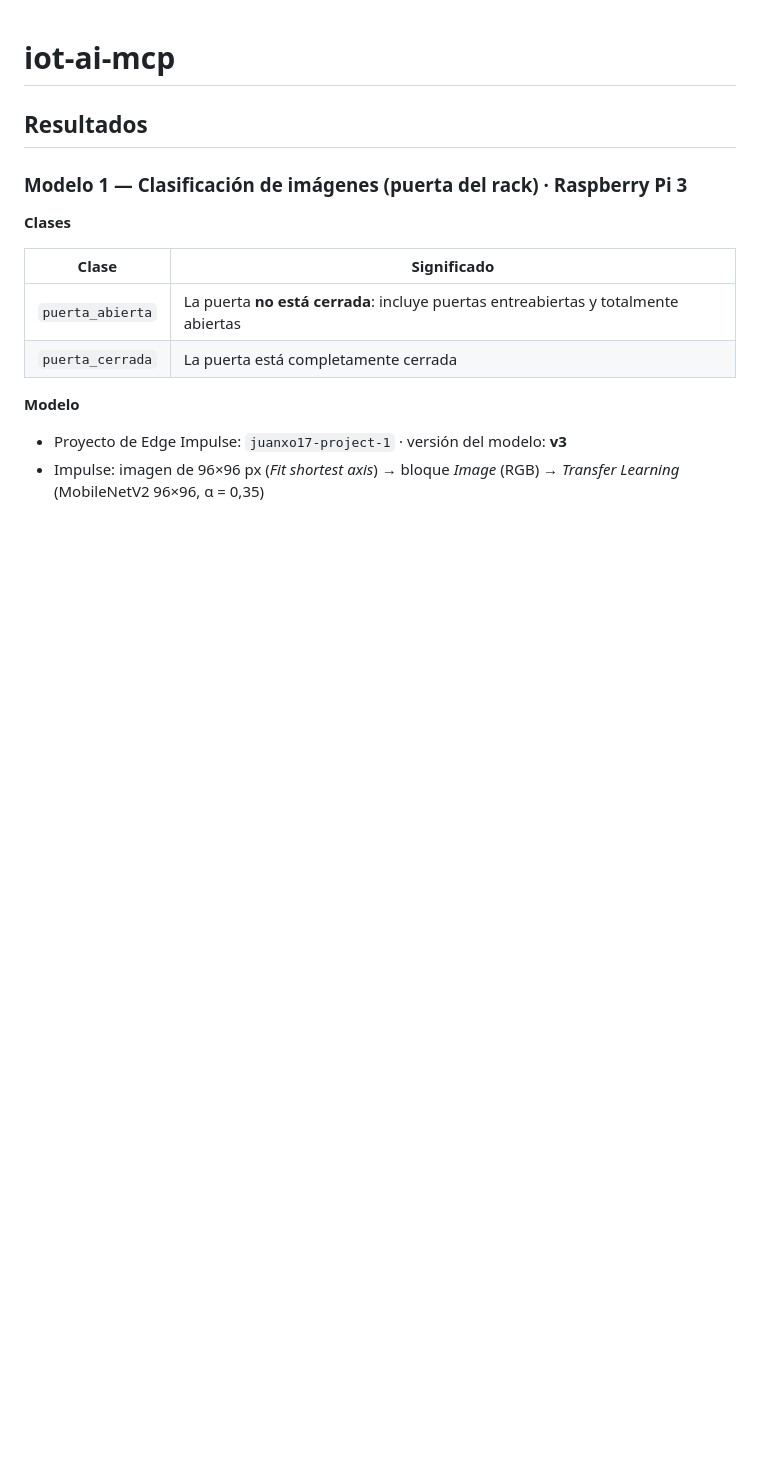
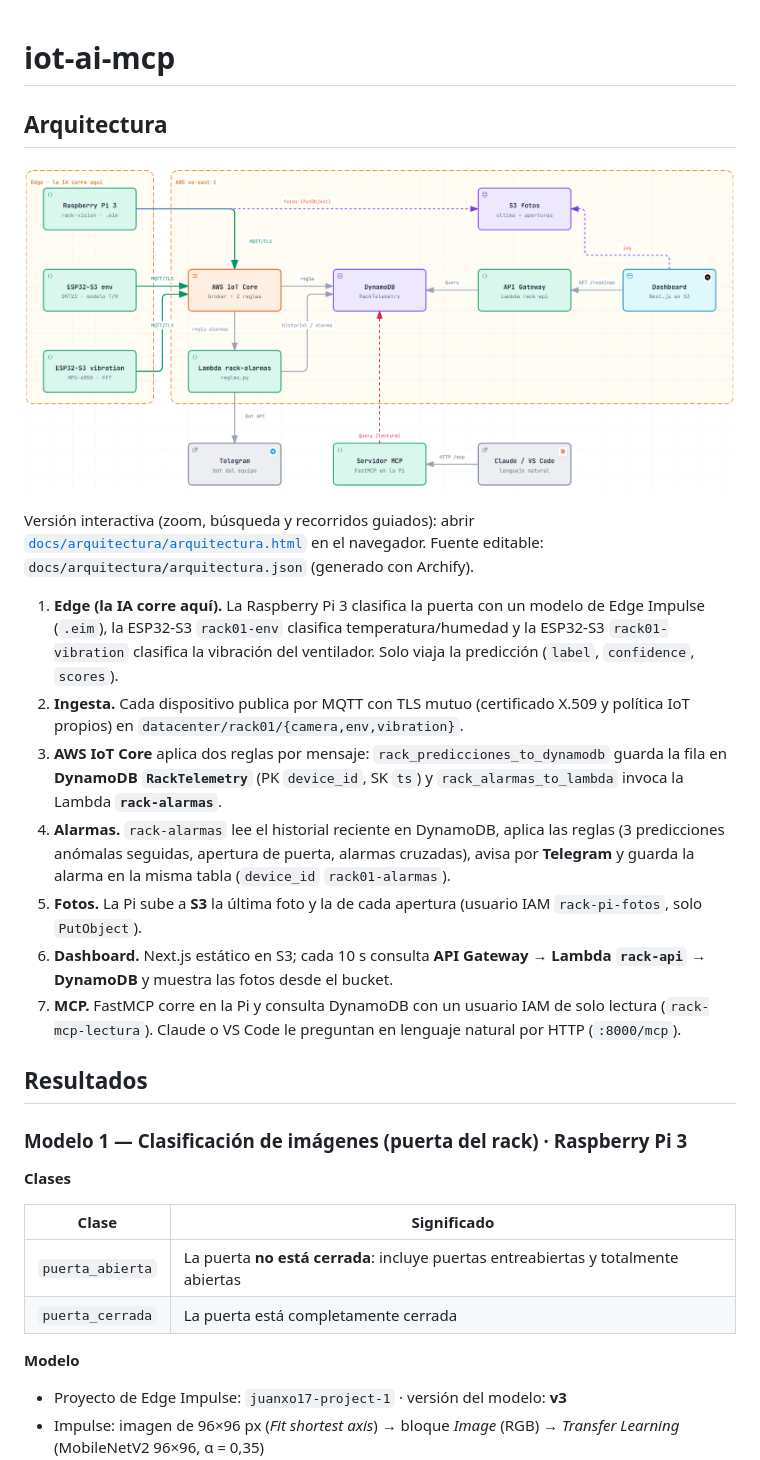
Before and after one commit to sebasjp/iot-ai-mcp, a Markdown page: README.md, the part around the change. Drawn GitHub-style; pictures changed too: docs/arquitectura/arquitectura.png (added); blank space fills up the shorter version.

Commit message:
docs: diagrama de arquitectura (Archify) en el README
Co-Authored-By: Claude Opus 5.5 <noreply@anthropic.com>

```diff
--- a/README.md
+++ b/README.md
@@ -2,6 +2,32 @@
 
 <!-- Secciones exigidas por la Actividad 4: caso de uso, arquitectura, código, inconvenientes,
      resultados y conclusiones. Cada responsable completa la parte de su componente. -->
+
+## Arquitectura
+
+![Arquitectura del monitor del rack01](docs/arquitectura/arquitectura.png)
+
+Versión interactiva (zoom, búsqueda y recorridos guiados): abrir
+[`docs/arquitectura/arquitectura.html`](docs/arquitectura/arquitectura.html) en el navegador. Fuente
+editable: `docs/arquitectura/arquitectura.json` (generado con Archify).
+
+1. **Edge (la IA corre aquí).** La Raspberry Pi 3 clasifica la puerta con un modelo de Edge Impulse
+   (`.eim`), la ESP32-S3 `rack01-env` clasifica temperatura/humedad y la ESP32-S3 `rack01-vibration`
+   clasifica la vibración del ventilador. Solo viaja la predicción (`label`, `confidence`, `scores`).
+2. **Ingesta.** Cada dispositivo publica por MQTT con TLS mutuo (certificado X.509 y política IoT
+   propios) en `datacenter/rack01/{camera,env,vibration}`.
+3. **AWS IoT Core** aplica dos reglas por mensaje: `rack_predicciones_to_dynamodb` guarda la fila en
+   **DynamoDB `RackTelemetry`** (PK `device_id`, SK `ts`) y `rack_alarmas_to_lambda` invoca la Lambda
+   **`rack-alarmas`**.
+4. **Alarmas.** `rack-alarmas` lee el historial reciente en DynamoDB, aplica las reglas (3 predicciones
+   anómalas seguidas, apertura de puerta, alarmas cruzadas), avisa por **Telegram** y guarda la alarma
+   en la misma tabla (`device_id` `rack01-alarmas`).
+5. **Fotos.** La Pi sube a **S3** la última foto y la de cada apertura (usuario IAM `rack-pi-fotos`,
+   solo `PutObject`).
+6. **Dashboard.** Next.js estático en S3; cada 10 s consulta **API Gateway → Lambda `rack-api` →
+   DynamoDB** y muestra las fotos desde el bucket.
+7. **MCP.** FastMCP corre en la Pi y consulta DynamoDB con un usuario IAM de solo lectura
+   (`rack-mcp-lectura`). Claude o VS Code le preguntan en lenguaje natural por HTTP (`:8000/mcp`).
 
 ## Resultados
 
```
Also changed, not shown: 2 other files.
